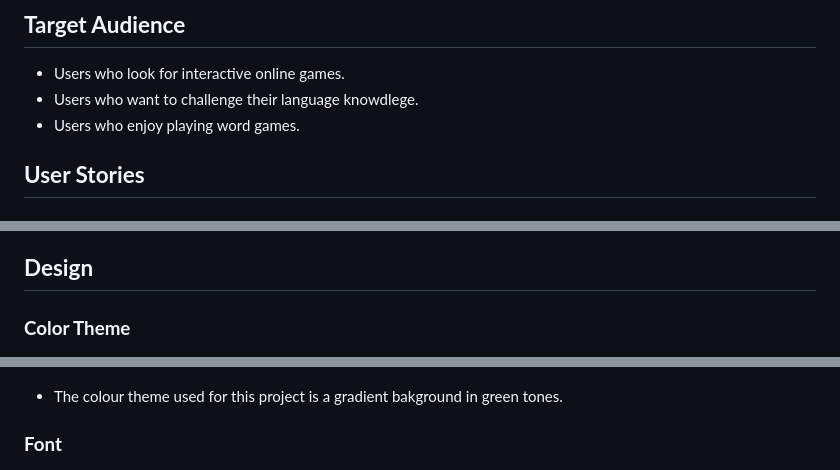
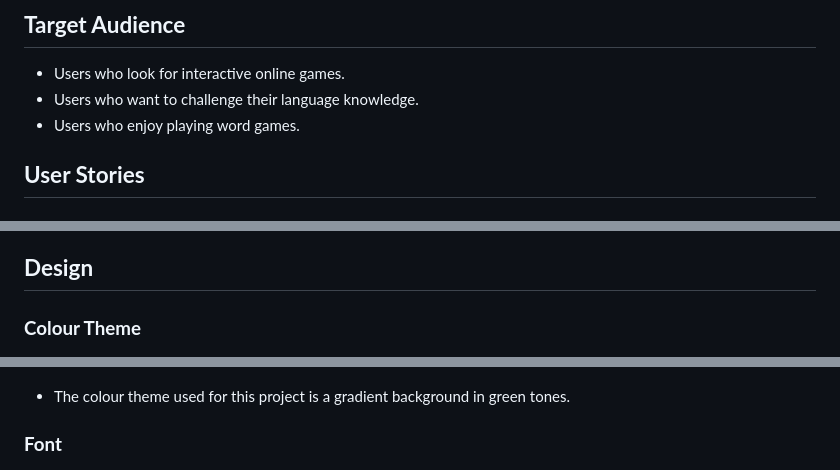
Before and after one commit to NoeliaCI/Hangman-Game, a Markdown page: README.md, 3 parts joined by grey strips. Drawn GitHub-style.

```diff
--- a/README.md
+++ b/README.md
@@ -51,7 +51,7 @@ all the letters or when all six body parts are on the gallows.
 ## **Target Audience**
 
 - Users who look for interactive online games.
-- Users who want to challenge their language knowdlege.
+- Users who want to challenge their language knowledge.
 - Users who enjoy playing word games.
 
 ## **User Stories**
@@ -74,11 +74,11 @@ all the letters or when all six body parts are on the gallows.
 
 ## **Design**
 
-### **Color Theme**
+### **Colour Theme**
 
 ![colour theme](/assets/documentation/colour-theme.png)
 
-- The colour theme used for this project is a gradient bakground in green tones.
+- The colour theme used for this project is a gradient background in green tones.
 
 ### **Font**
 
```
Also changed, not shown: other parts of README.md (+17 -17 lines).
